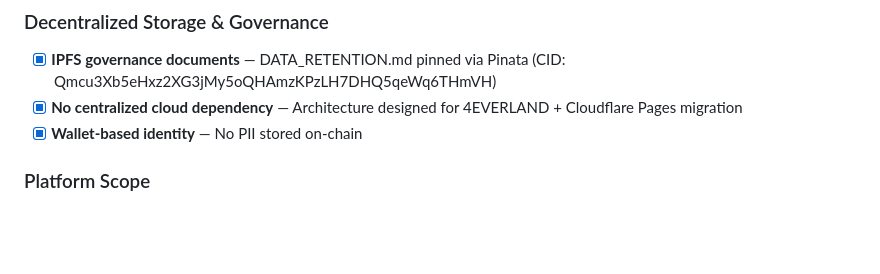
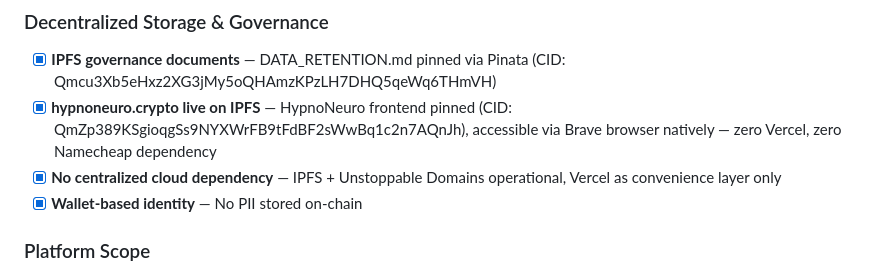
Before and after one commit to Future-Systems-Lab/fsl-governance, a Markdown page: world-record/world_record_claim.md, the part around the change. Rendered like a GitHub page; blank space fills up the shorter version.

Commit message:
docs: hypnoneuro.crypto live on IPFS via Unstoppable Domains
CID: QmZp389KSgioqgSs9NYXWrFB9tFdBF2sWwBq1c2n7AQnJh
Zero Vercel, zero Namecheap dependency — accessible via Brave natively

Co-Authored-By: Claude Opus 4.6 (1M context) <noreply@anthropic.com>

```diff
--- a/world-record/world_record_claim.md
+++ b/world-record/world_record_claim.md
@@ -37,7 +37,8 @@ Claimant holds dual doctoral credentials (D.N.Psy. + D.Eng. in progress) — bel
 
 ### Decentralized Storage & Governance
 - [x] **IPFS governance documents** — DATA_RETENTION.md pinned via Pinata (CID: Qmcu3Xb5eHxz2XG3jMy5oQHAmzKPzLH7DHQ5qeWq6THmVH)
-- [x] **No centralized cloud dependency** — Architecture designed for 4EVERLAND + Cloudflare Pages migration
+- [x] **hypnoneuro.crypto live on IPFS** — HypnoNeuro frontend pinned (CID: QmZp389KSgioqgSs9NYXWrFB9tFdBF2sWwBq1c2n7AQnJh), accessible via Brave browser natively — zero Vercel, zero Namecheap dependency
+- [x] **No centralized cloud dependency** — IPFS + Unstoppable Domains operational, Vercel as convenience layer only
 - [x] **Wallet-based identity** — No PII stored on-chain
 
 ### Platform Scope
```
